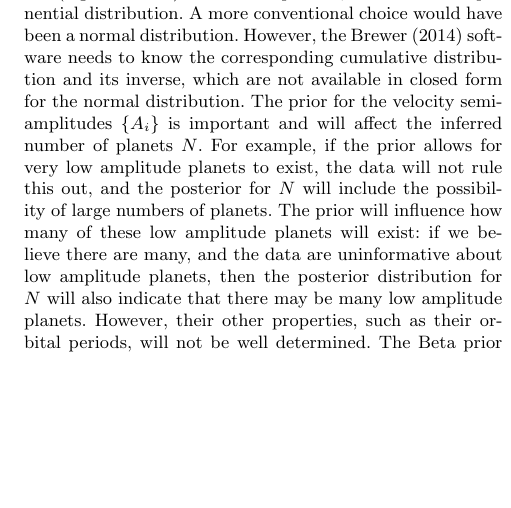
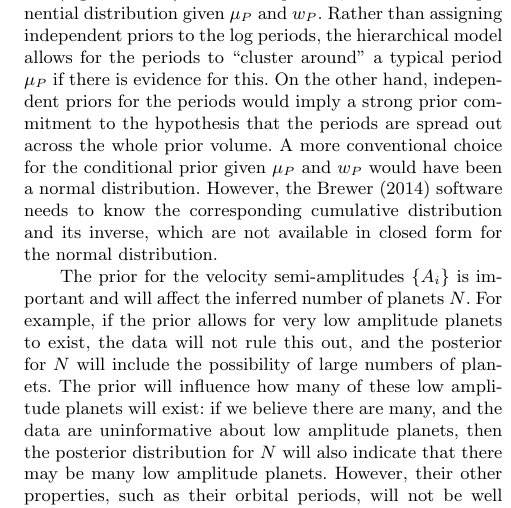
Before and after one commit to eggplantbren/Exoplanet, a LaTeX paper (Paper/ms.tex): part of one column of page 4 of 9, cut at the place of the change, the shorter picture padded with empty space. Compiled offline with LaTeX, dvips and Ghostscript; a LaTeX package or settings file that is missing is left out.

Commit message:
prior words

```diff
--- a/Paper/ms.tex
+++ b/Paper/ms.tex
@@ -342,10 +342,17 @@ specified with the $T(a,b)$ notation in Table~\ref{tab:priors}.
 
 An apparently strange choice is the conditional prior for the (logarithms of)
 the orbital
-periods, which is a biexponential distribution. A more conventional choice
+periods, which is a biexponential distribution given $\mu_P$ and $w_P$.
+Rather than assigning independent priors to the log periods, the hierarchical
+model allows for the periods to ``cluster around'' a typical period $\mu_P$ if
+there is evidence for this. On the other hand, independent priors for the
+periods would imply a strong prior commitment to the hypothesis that the
+periods are spread out across the whole prior volume.
+A more conventional choice for the conditional prior given $\mu_P$ and $w_P$
 would have been a normal distribution. However, the \citet{rjobject} software
 needs to know the corresponding cumulative distribution and its inverse, which
 are not available in closed form for the normal distribution.
+
 The prior for the velocity semi-amplitudes $\{A_i\}$ is important and will affect the
 inferred number of planets $N$. For example, if the prior allows for very
 low amplitude planets to exist, the data will not rule this out, and the posterior
```
